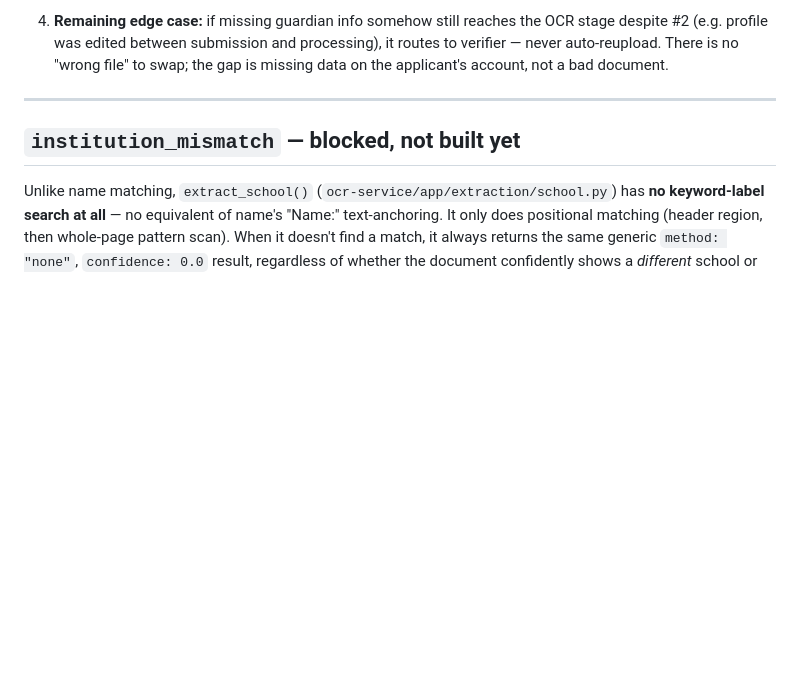
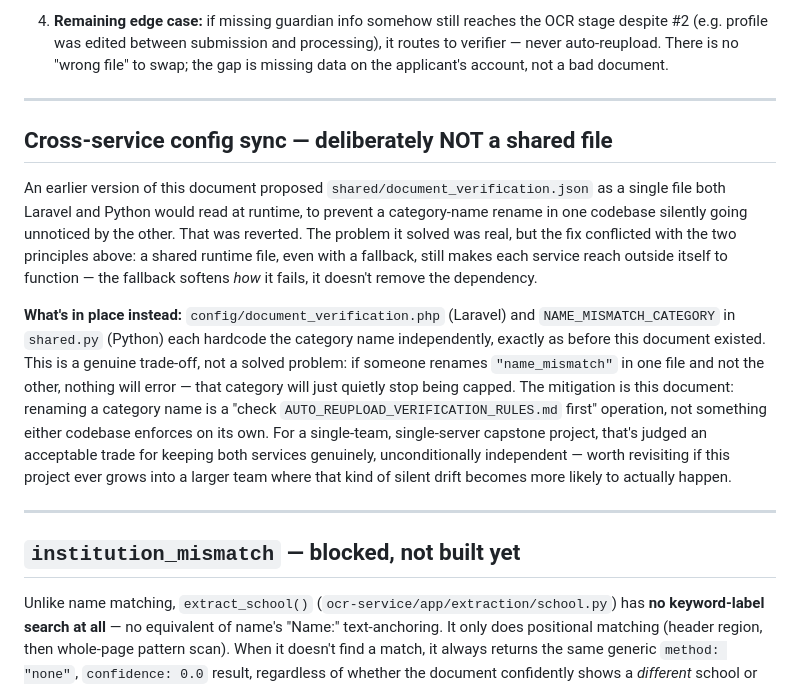
Before and after one commit to coycoyyiee143/sk-educational-assistance-system, a Markdown page: AUTO_REUPLOAD_VERIFICATION_RULES.md, the part around one of its changes. Drawn GitHub-style; blank space fills up the shorter version.

```diff
--- a/AUTO_REUPLOAD_VERIFICATION_RULES.md
+++ b/AUTO_REUPLOAD_VERIFICATION_RULES.md
@@ -154,6 +154,33 @@ matches reality:
 
 ---
 
+## Cross-service config sync — deliberately NOT a shared file
+
+An earlier version of this document proposed `shared/document_verification.json`
+as a single file both Laravel and Python would read at runtime, to
+prevent a category-name rename in one codebase silently going
+unnoticed by the other. That was reverted. The problem it solved was
+real, but the fix conflicted with the two principles above: a shared
+runtime file, even with a fallback, still makes each service reach
+outside itself to function — the fallback softens *how* it fails, it
+doesn't remove the dependency.
+
+**What's in place instead:** `config/document_verification.php`
+(Laravel) and `NAME_MISMATCH_CATEGORY` in `shared.py` (Python) each
+hardcode the category name independently, exactly as before this
+document existed. This is a genuine trade-off, not a solved problem:
+if someone renames `"name_mismatch"` in one file and not the other,
+nothing will error — that category will just quietly stop being
+capped. The mitigation is this document: renaming a category name is
+a "check `AUTO_REUPLOAD_VERIFICATION_RULES.md` first" operation, not
+something either codebase enforces on its own. For a single-team,
+single-server capstone project, that's judged an acceptable trade for
+keeping both services genuinely, unconditionally independent —
+worth revisiting if this project ever grows into a larger team where
+that kind of silent drift becomes more likely to actually happen.
+
+---
+
 ## `institution_mismatch` — blocked, not built yet
 
 Unlike name matching, `extract_school()` (`ocr-service/app/extraction/school.py`)
```
Also changed, not shown: other parts of AUTO_REUPLOAD_VERIFICATION_RULES.md (+71 -15 lines).
